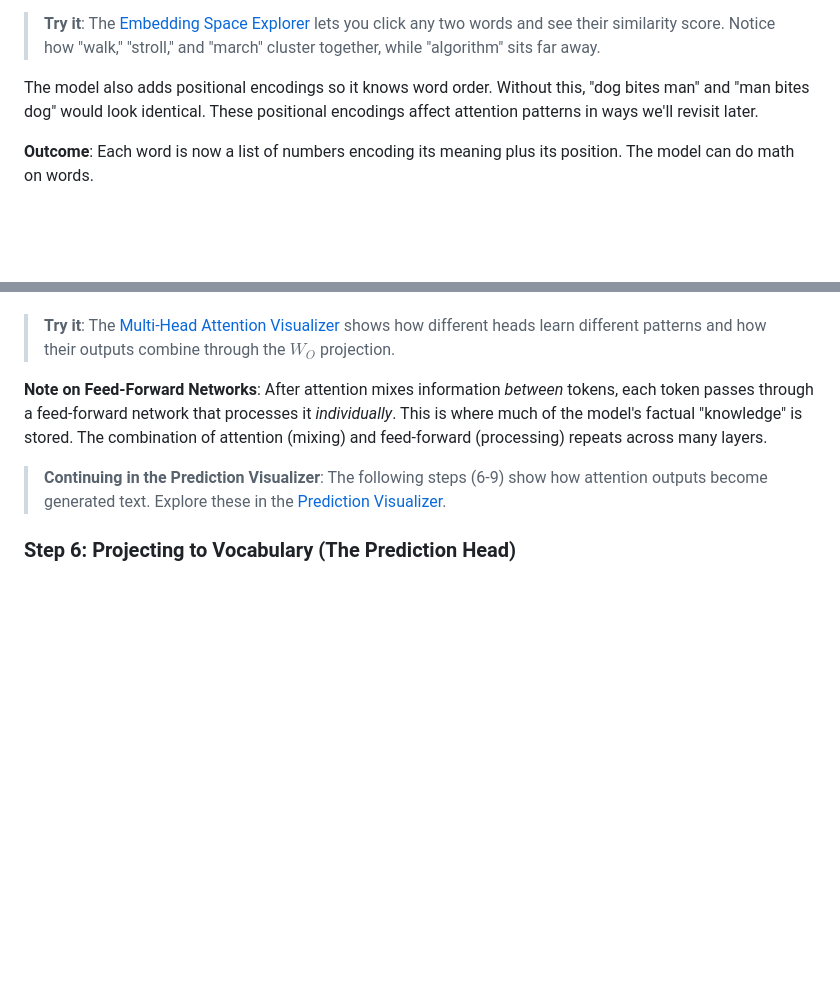
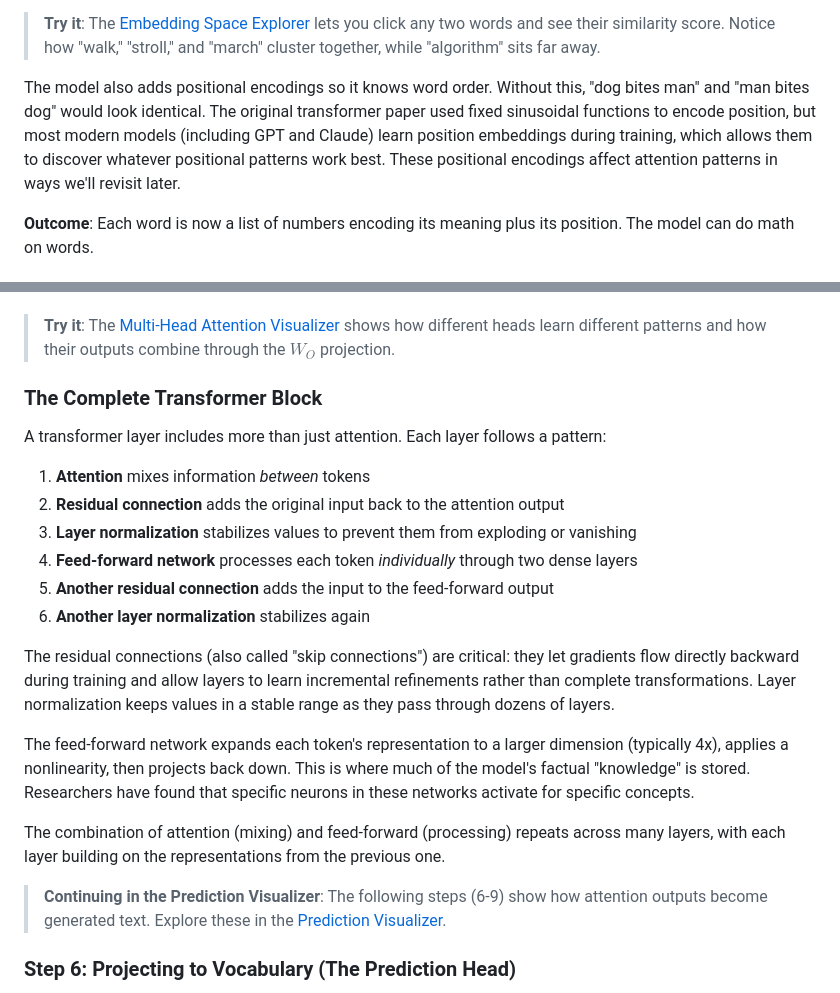
Before and after one commit to brewinvaz/substack, a Markdown page: 2026-01-24-attention/attention-substack.md, 2 parts joined by grey strips. Drawn GitHub-style; blank space fills up the shorter version.

Commit message:
docs: sync articles from thought-leadership

```diff
--- a/2026-01-24-attention/attention-substack.md
+++ b/2026-01-24-attention/attention-substack.md
@@ -41,7 +41,7 @@ Modern LLMS often use 512 to 4096 dimensions - enough axes to capture fine disti
 
 > **Try it**: The [Embedding Space Explorer](https://brewinvaz.github.io/substack/2026-01-24-attention/visualizer/embeddings.html) lets you click any two words and see their similarity score. Notice how "walk," "stroll," and "march" cluster together, while "algorithm" sits far away.
 
-The model also adds positional encodings so it knows word order. Without this, "dog bites man" and "man bites dog" would look identical. These positional encodings affect attention patterns in ways we'll revisit later.
+The model also adds positional encodings so it knows word order. Without this, "dog bites man" and "man bites dog" would look identical. The original transformer paper used fixed sinusoidal functions to encode position, but most modern models (including GPT and Claude) learn position embeddings during training, which allows them to discover whatever positional patterns work best. These positional encodings affect attention patterns in ways we'll revisit later.
 
 **Outcome**: Each word is now a list of numbers encoding its meaning plus its position. The model can do math on words.
 
@@ -197,7 +197,22 @@ The output projection $W_O$ is a learned weight matrix that combines the concate
 
 > **Try it**: The [Multi-Head Attention Visualizer](https://brewinvaz.github.io/substack/2026-01-24-attention/visualizer/multihead.html) shows how different heads learn different patterns and how their outputs combine through the $W_O$ projection.
 
-**Note on Feed-Forward Networks**: After attention mixes information *between* tokens, each token passes through a feed-forward network that processes it *individually*. This is where much of the model's factual "knowledge" is stored. The combination of attention (mixing) and feed-forward (processing) repeats across many layers.
+### The Complete Transformer Block
+
+A transformer layer includes more than just attention. Each layer follows a pattern:
+
+1. **Attention** mixes information *between* tokens
+2. **Residual connection** adds the original input back to the attention output
+3. **Layer normalization** stabilizes values to prevent them from exploding or vanishing
+4. **Feed-forward network** processes each token *individually* through two dense layers
+5. **Another residual connection** adds the input to the feed-forward output
+6. **Another layer normalization** stabilizes again
+
+The residual connections (also called "skip connections") are critical: they let gradients flow directly backward during training and allow layers to learn incremental refinements rather than complete transformations. Layer normalization keeps values in a stable range as they pass through dozens of layers.
+
+The feed-forward network expands each token's representation to a larger dimension (typically 4x), applies a nonlinearity, then projects back down. This is where much of the model's factual "knowledge" is stored. Researchers have found that specific neurons in these networks activate for specific concepts.
+
+The combination of attention (mixing) and feed-forward (processing) repeats across many layers, with each layer building on the representations from the previous one.
 
 > **Continuing in the Prediction Visualizer**: The following steps (6-9) show how attention outputs become generated text. Explore these in the [Prediction Visualizer](https://brewinvaz.github.io/substack/2026-01-24-attention/visualizer/prediction.html).
 
```
